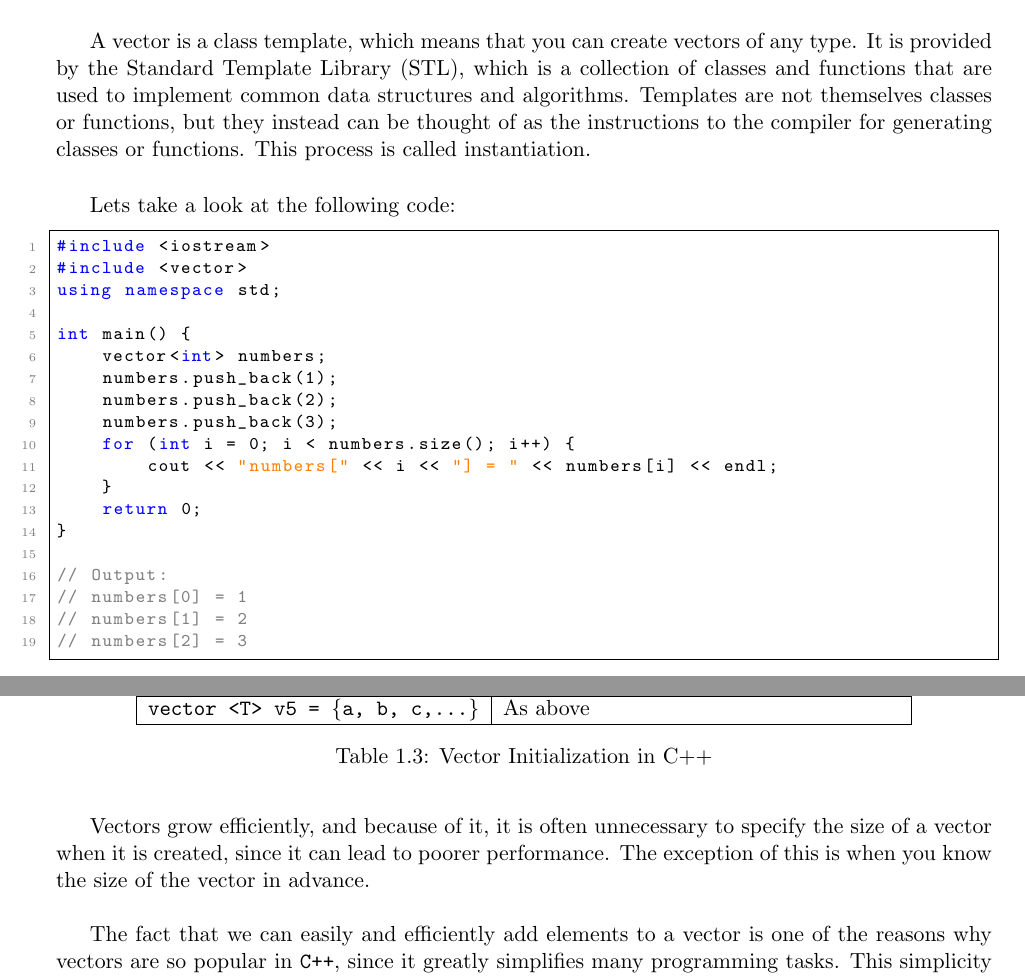
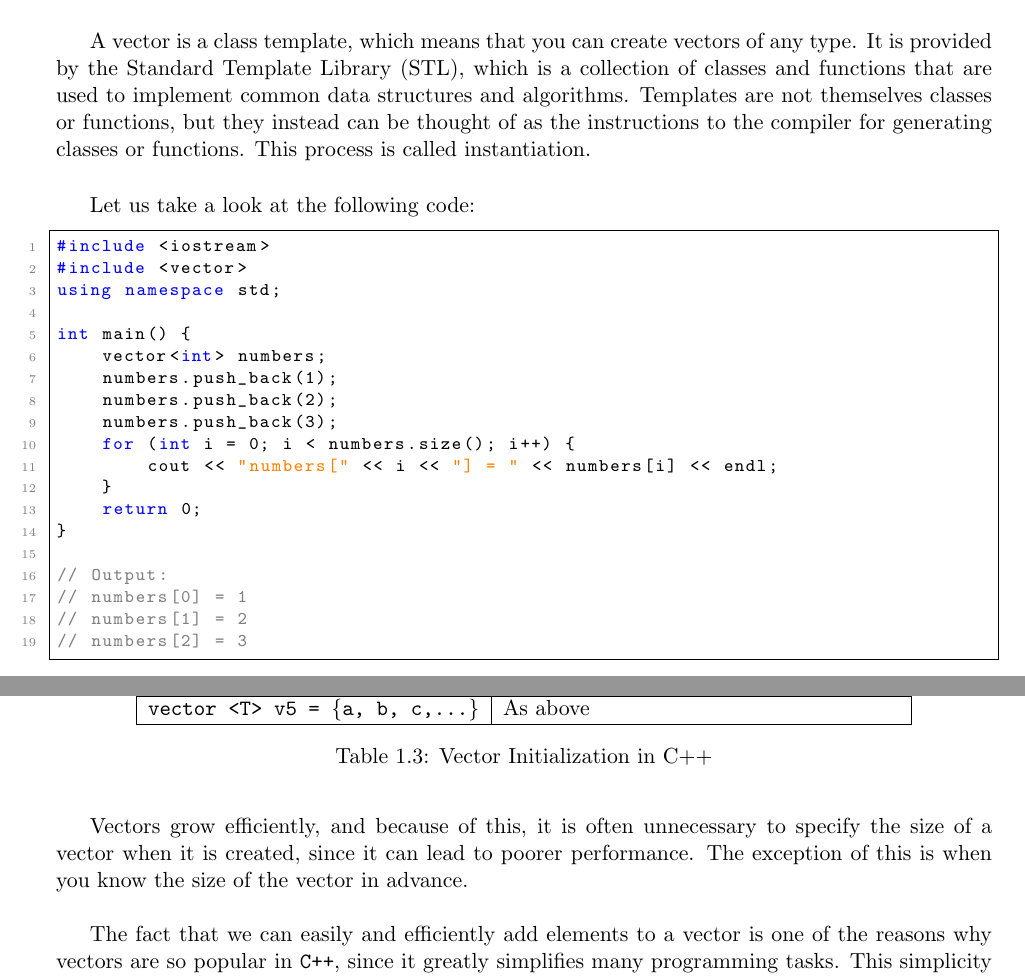
Before and after one commit to rbenatuilv/MathEngPoliMi, a LaTeX book (lectures/APC/APC.tex, which reads lectures/APC/chapters/chapter1.tex): two parts of pages 28 and 29 of 29, joined at a grey line, cut so that both start at the same text. The pictures show the PDF file lectures/APC/APC.pdf that the author committed with the source.

Commit message:
APC: class 27/09

```diff
--- a/lectures/APC/chapters/chapter1.tex
+++ b/lectures/APC/chapters/chapter1.tex
@@ -107,7 +107,7 @@ This language has mainly 3 parts:
 
 \section{Our first \texttt{C++} program: Hello World!}
 
-Lets take a look at the following code:
+Let us take a look at the following code:
 
 
 \begin{lstlisting}[language=C++]
@@ -144,7 +144,7 @@ objects are:
     \item \texttt{endl}: Standard end line, used to end the current line and flush the buffer.
 \end{itemize}
 
-Lets take a look at the following code:
+Let us take a look at the following code:
 
 \begin{lstlisting}[language=C++]
 #include <iostream>
@@ -235,7 +235,7 @@ to read.\\
 \texttt{C++} has the usual arithmetic operators, such as \texttt{+}, \texttt{-}, \texttt{*}, \texttt{/},
 and \texttt{\%}. It also has the increment and decrement operators, \texttt{++} and \texttt{--}.\\
 
-Lets take a look at the following code:
+Let us take a look at the following code:
 
 \begin{lstlisting}[language=C++]
 #include <iostream>
@@ -284,7 +284,7 @@ We have already seen the \texttt{std} namespace, which is the namespace that con
 The \texttt{using namespace std;} directive tells the compiler to use the \texttt{std} namespace for the
 identifiers that are part of the standard library.\\
 
-Lets take a look at the following code:
+Let us take a look at the following code:
 
 \begin{lstlisting}[language=C++]
 #include <iostream>
@@ -333,7 +333,7 @@ We can have two types of \texttt{using} directives:
     is part of the \texttt{foo} namespace. This is called a \texttt{using} declaration.
 \end{itemize}
 
-For example, lets take a look at the following codes:
+For example, let us take a look at the following codes:
 
 \begin{lstlisting}[language=C++]
 // Code 1: example of using directive
@@ -403,7 +403,7 @@ The built-in data types in \texttt{C++} can be classified into the following cat
     \item Void type: Used to indicate that a function does not return a value.
 \end{itemize}
 
-Lets take a look at the following table:
+Let us take a look at the following table:
 
 \begin{table}[ht]
     \centering
@@ -514,7 +514,7 @@ types of selection structures in \texttt{C++}:
     \item \texttt{switch} statement: Used to execute different blocks of code based on the value of an expression.
 \end{itemize}
 
-Lets take a look at the following code:
+Let us take a look at the following code:
 
 \begin{lstlisting}[language=C++]
 #include <iostream>
@@ -561,7 +561,7 @@ the block of code inside the \texttt{if} statement is executed. If the condition
 executed.\\
 
 The \texttt{switch} statement is used to execute different blocks of code based on the value of an expression. It
-is similar to a series of \texttt{if} statements, but it is more concise and easier to read. Lets take a look at the
+is similar to a series of \texttt{if} statements, but it is more concise and easier to read. Let us take a look at the
 following code:
 
 \begin{lstlisting}[language=C++]
@@ -610,7 +610,7 @@ structures in \texttt{C++}:
     \item \texttt{do-while} loop: Used to execute a block of code at least once, and then as long as a condition is true.
 \end{itemize}
 
-Lets take a look at the following code:
+Let us take a look at the following code:
 
 \begin{lstlisting}[language=C++]
 #include <iostream>
@@ -634,7 +634,7 @@ initialization part, the condition part, and the update part. The initialization
 starts. The condition part is evaluated before each iteration of the loop. If the condition is true, the block of code
 inside the loop is executed. The update part is executed after each iteration of the loop.\\
 
-The \texttt{while} loop is used to execute a block of code as long as a condition is true. Lets take a look at the
+The \texttt{while} loop is used to execute a block of code as long as a condition is true. Let us take a look at the
 following code:
 
 \begin{lstlisting}[language=C++]
@@ -691,7 +691,7 @@ If the condition is true, the block of code inside the loop is executed. The upd
 Functions are used to divide the program into smaller parts that can be reused. They allow you to write a block of code once,
 and then call it from different parts of the program. Functions can take parameters, and they can return a value.\\
 
-Lets take a look at the following code:
+Let us take a look at the following code:
 
 \begin{lstlisting}[language=C++]
 #include <iostream>
@@ -748,7 +748,7 @@ Arrays are used to store multiple values of the same type in a single variable.
 values, such as a list of numbers, a list of names, or a list of grades. Arrays are indexed starting at 0, so the first
 element of the array is at index 0, the second element is at index 1, and so on.\\
 
-Lets take a look at the following code:
+Let us take a look at the following code:
 
 \begin{lstlisting}[language=C++]
 
@@ -812,7 +812,7 @@ Arrays can have more than one dimension, which allows you to represent tables of
 names and ages, or a list of grades for different subjects. Multidimensional arrays are stored in contiguous memory locations,
 with the elements of the array arranged in rows and columns.\\
 
-Lets take a look at the following code:
+Let us take a look at the following code:
 
 \begin{lstlisting}[language=C++]
 #include <iostream>
@@ -847,7 +847,7 @@ Structs are used to store multiple values of different types in a single variabl
 such as a person with a name, age, and address, a car with a make, model, and year, or a point with x and y coordinates. Structs
 are defined using the \texttt{struct} keyword, and they can contain multiple fields of different types.\\
 
-Lets take a look at the following code:
+Let us take a look at the following code:
 
 \begin{lstlisting}[language=C++]
 #include <iostream>
@@ -923,7 +923,7 @@ the compiler can generate code for the name.\\
 In a program it is not necessary to define a name before it can be used, but it is necessary to declare it. It is also not
 possible to define a name more than once, but it is possible to declare it more than once.\\
 
-Lets take a look at the following code:
+Let us take a look at the following code:
 
 \begin{lstlisting}[language=C++]
 #include <iostream>
@@ -977,7 +977,7 @@ the interface of a program, while source files are used to define the implementa
 Header files have the extension \texttt{.h}, and they are included in the source files using the \texttt{\#include} directive.
 The \texttt{\#include} directive tells the compiler to include the contents of the header file in the source file.\\
 
-Lets take a look at the following code:
+Let us take a look at the following code:
 
 \begin{lstlisting}[language=C++]
 // square.h
@@ -1055,7 +1055,7 @@ The linking step is used to generate an executable file from the object files. T
 for the names that are used in the program, as well as the machine code for the standard library. The linking step is performed
 by the linker, which is a program that combines the object files into an executable file.\\
 
-Lets take a look at the following diagram:
+Let us take a look at the following diagram:
 
 \begin{figure}[ht]
     \centering
@@ -1100,7 +1100,7 @@ A class is an ADT characterized by:
 An object is an instance of a class. It is a concrete realization of the class, with its own data members and methods. An
 object is created by instantiating a class, which means allocating memory for the object and initializing its data members.\\
 
-Lets take a look at the following code:
+Let us take a look at the following code:
 
 \begin{lstlisting}[language=C++]
 \\stack.h
@@ -1199,7 +1199,7 @@ Library (STL), which is a collection of classes and functions that are used to i
 Templates are not themselves classes or functions, but they instead can be thought of as the instructions to the compiler for
 generating classes or functions. This process is called instantiation.\\
 
-Lets take a look at the following code:
+Let us take a look at the following code:
 
 \begin{lstlisting}[language=C++]
 #include <iostream>
@@ -1254,7 +1254,7 @@ There are several ways to initialize a vector in \texttt{C++}:\\
 \label{tab:vector_init}
 \end{table}
 
-Vectors grow efficiently, and because of it, it is often unnecessary to specify the size of a vector when it is created,
+Vectors grow efficiently, and because of this, it is often unnecessary to specify the size of a vector when it is created,
 since it can lead to poorer performance. The exception of this is when you know the size of the vector in advance.\\
 
 The fact that we can easily and efficiently add elements to a vector is one of the reasons why vectors are so popular in
```
Also changed, not shown: lectures/APC/APC.pdf, lectures/APC/chapters/chapter1.tex (2 more changed lines).
